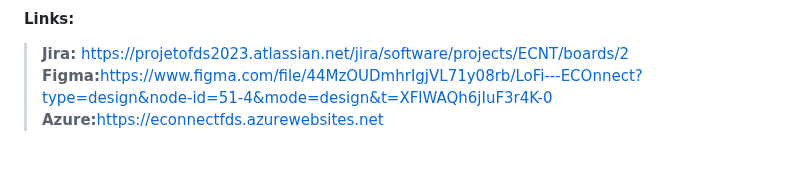
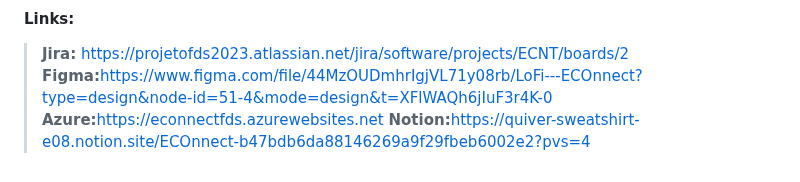
Before and after one commit to arthursuzuki/ECOnnect, a Markdown page: README.md, the part around one of its changes. Rendered like a GitHub page.

```diff
--- a/README.md
+++ b/README.md
@@ -145,3 +143,4 @@ https://youtu.be/1fO223lcb4w
 > <b>Jira:</b> https://projetofds2023.atlassian.net/jira/software/projects/ECNT/boards/2<br>
 > <b>Figma:</b>https://www.figma.com/file/44MzOUDmhrIgjVL71y08rb/LoFi---ECOnnect?type=design&node-id=51-4&mode=design&t=XFlWAQh6jIuF3r4K-0<br>
 > <b>Azure:</b>https://econnectfds.azurewebsites.net
+> <b>Notion:</b>https://quiver-sweatshirt-e08.notion.site/ECOnnect-b47bdb6da88146269a9f29fbeb6002e2?pvs=4
```
Also changed, not shown: other parts of README.md (+2 -4 lines).
